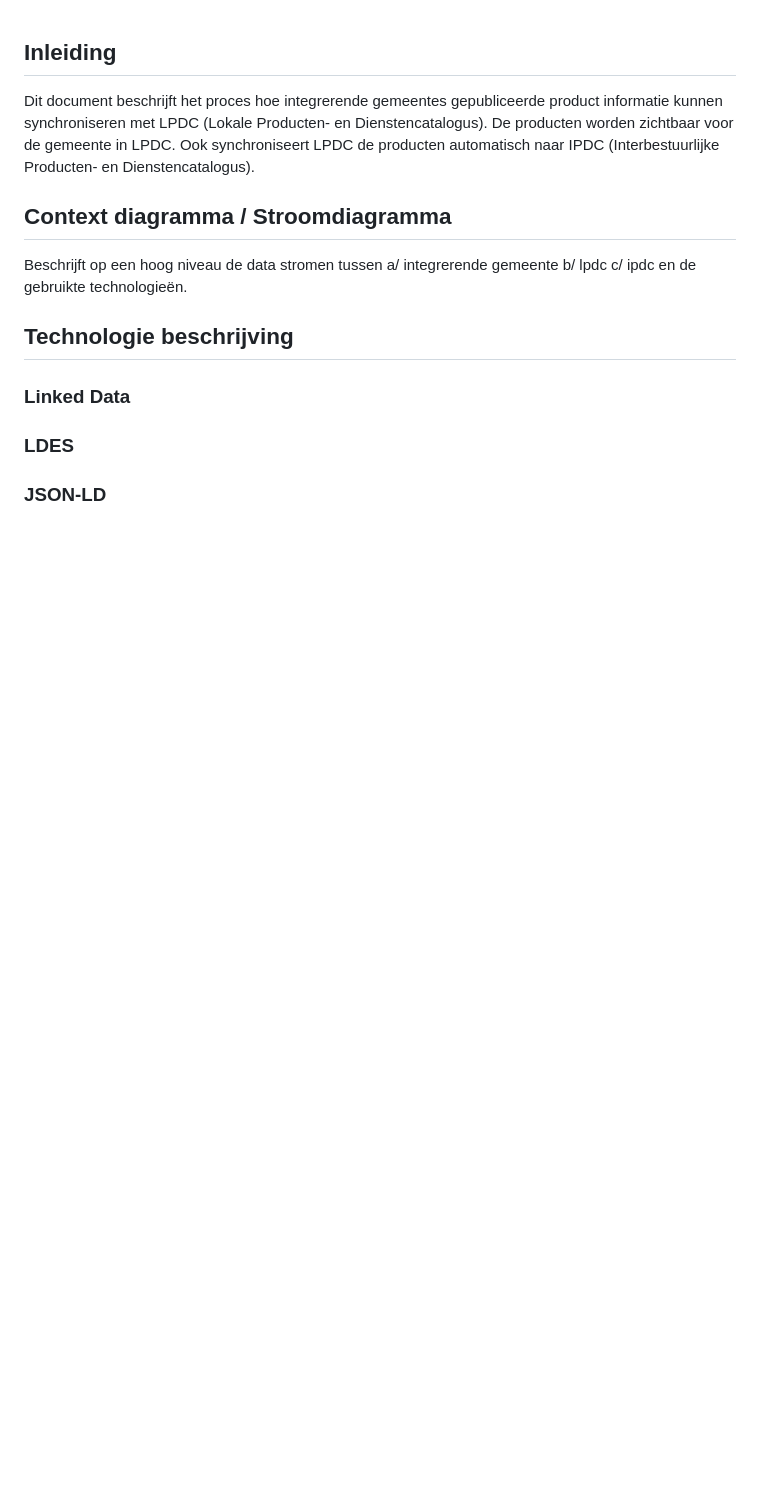
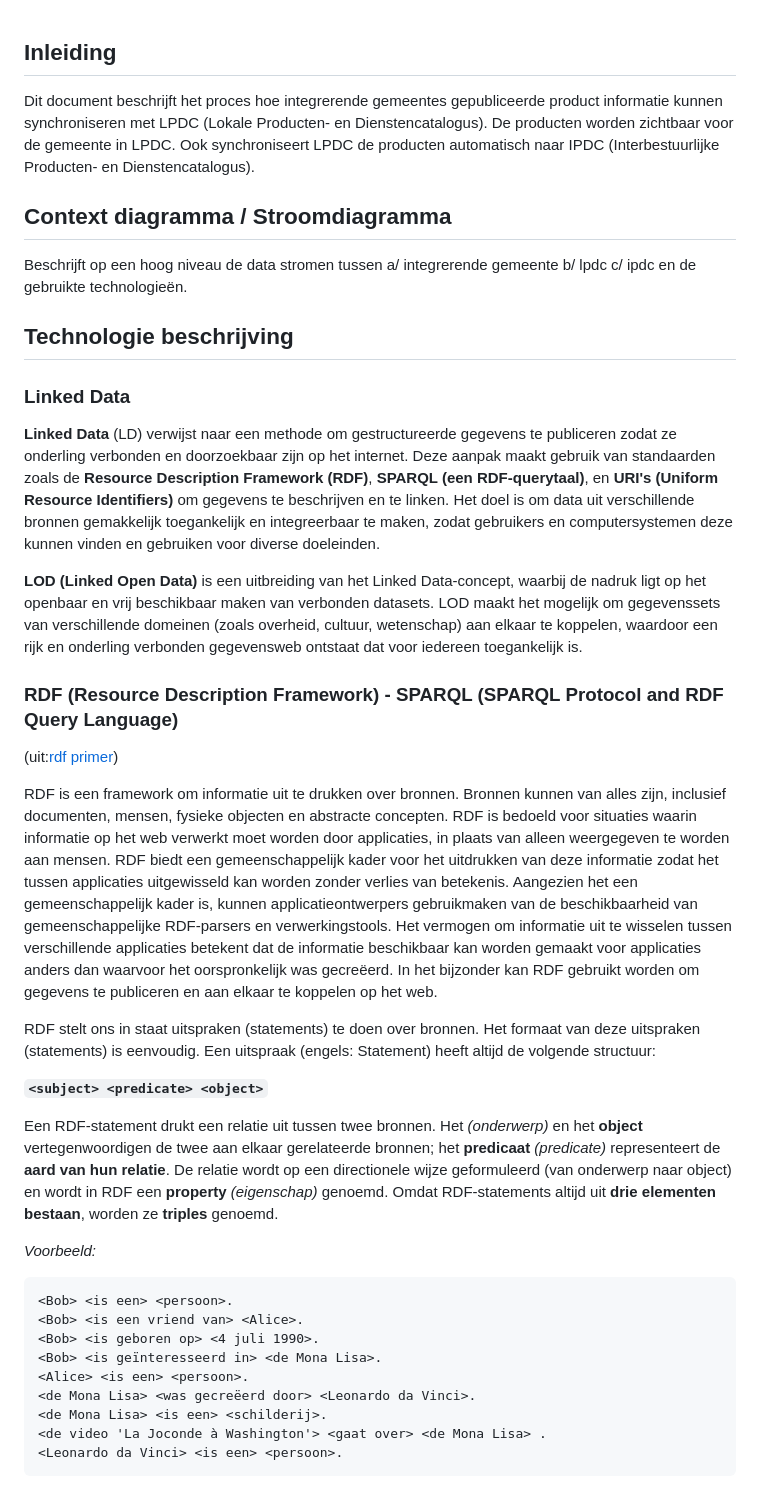
Before and after one commit to lblod/app-lpdc-digitaal-loket, a Markdown page: docs/integrerende-gemeentes.md, the part around one of its changes. Drawn GitHub-style; blank space fills up the shorter version.

````diff
--- a/docs/integrerende-gemeentes.md
+++ b/docs/integrerende-gemeentes.md
@@ -8,5 +8,45 @@ Beschrijft op een hoog niveau de data stromen tussen a/ integrerende gemeente b/
 
 ## Technologie beschrijving
 ### Linked Data
-### LDES
-### JSON-LD
+
+**Linked Data** (LD) verwijst naar een methode om gestructureerde gegevens te publiceren zodat ze onderling verbonden en doorzoekbaar zijn op het internet.
+Deze aanpak maakt gebruik van standaarden zoals de **Resource Description Framework (RDF)**, **SPARQL (een RDF-querytaal)**, en **URI's (Uniform Resource Identifiers)** om gegevens te beschrijven en te linken.
+Het doel is om data uit verschillende bronnen gemakkelijk toegankelijk en integreerbaar te maken, zodat gebruikers en computersystemen deze kunnen vinden en gebruiken voor diverse doeleinden.
+
+**LOD (Linked Open Data)** is een uitbreiding van het Linked Data-concept, waarbij de nadruk ligt op het openbaar en vrij beschikbaar maken van verbonden datasets.
+LOD maakt het mogelijk om gegevenssets van verschillende domeinen (zoals overheid, cultuur, wetenschap) aan elkaar te koppelen, waardoor een rijk en onderling verbonden gegevensweb ontstaat dat voor iedereen toegankelijk is.
+
+### RDF (Resource Description Framework) - SPARQL (SPARQL Protocol and RDF Query Language)
+
+(uit:[rdf primer](https://www.w3.org/TR/rdf11-primer/))
+
+RDF is een framework om informatie uit te drukken over bronnen. Bronnen kunnen van alles zijn, inclusief documenten, mensen, fysieke objecten en abstracte concepten.
+RDF is bedoeld voor situaties waarin informatie op het web verwerkt moet worden door applicaties, in plaats van alleen weergegeven te worden aan mensen.
+RDF biedt een gemeenschappelijk kader voor het uitdrukken van deze informatie zodat het tussen applicaties uitgewisseld kan worden zonder verlies van betekenis.
+Aangezien het een gemeenschappelijk kader is, kunnen applicatieontwerpers gebruikmaken van de beschikbaarheid van gemeenschappelijke RDF-parsers en verwerkingstools.
+Het vermogen om informatie uit te wisselen tussen verschillende applicaties betekent dat de informatie beschikbaar kan worden gemaakt voor applicaties anders dan waarvoor het oorspronkelijk was gecreëerd.
+In het bijzonder kan RDF gebruikt worden om gegevens te publiceren en aan elkaar te koppelen op het web.
+
+RDF stelt ons in staat uitspraken (statements) te doen over bronnen. Het formaat van deze uitspraken (statements) is eenvoudig.
+Een uitspraak (engels: Statement) heeft altijd de volgende structuur:
+
+**`<subject> <predicate> <object>`**
+
+Een RDF-statement drukt een relatie uit tussen twee bronnen.
+Het **<subject>** _(onderwerp)_ en het **object** vertegenwoordigen de twee aan elkaar gerelateerde bronnen; het **predicaat** _(predicate)_ representeert de **aard van hun relatie**.
+De relatie wordt op een directionele wijze geformuleerd (van onderwerp naar object) en wordt in RDF een **property** _(eigenschap)_ genoemd.
+Omdat RDF-statements altijd uit **drie elementen bestaan**, worden ze **triples** genoemd.
+
+_Voorbeeld:_
+```
+<Bob> <is een> <persoon>.
+<Bob> <is een vriend van> <Alice>.
+<Bob> <is geboren op> <4 juli 1990>.
+<Bob> <is geïnteresseerd in> <de Mona Lisa>.
+<Alice> <is een> <persoon>.
+<de Mona Lisa> <was gecreëerd door> <Leonardo da Vinci>.
+<de Mona Lisa> <is een> <schilderij>.
+<de video 'La Joconde à Washington'> <gaat over> <de Mona Lisa> .
+<Leonardo da Vinci> <is een> <persoon>.
+```
+
````
Also changed, not shown: other parts of docs/integrerende-gemeentes.md (+34 -4 lines), docs/img/rdf-triple-graaf.png (added), 1 other file.
